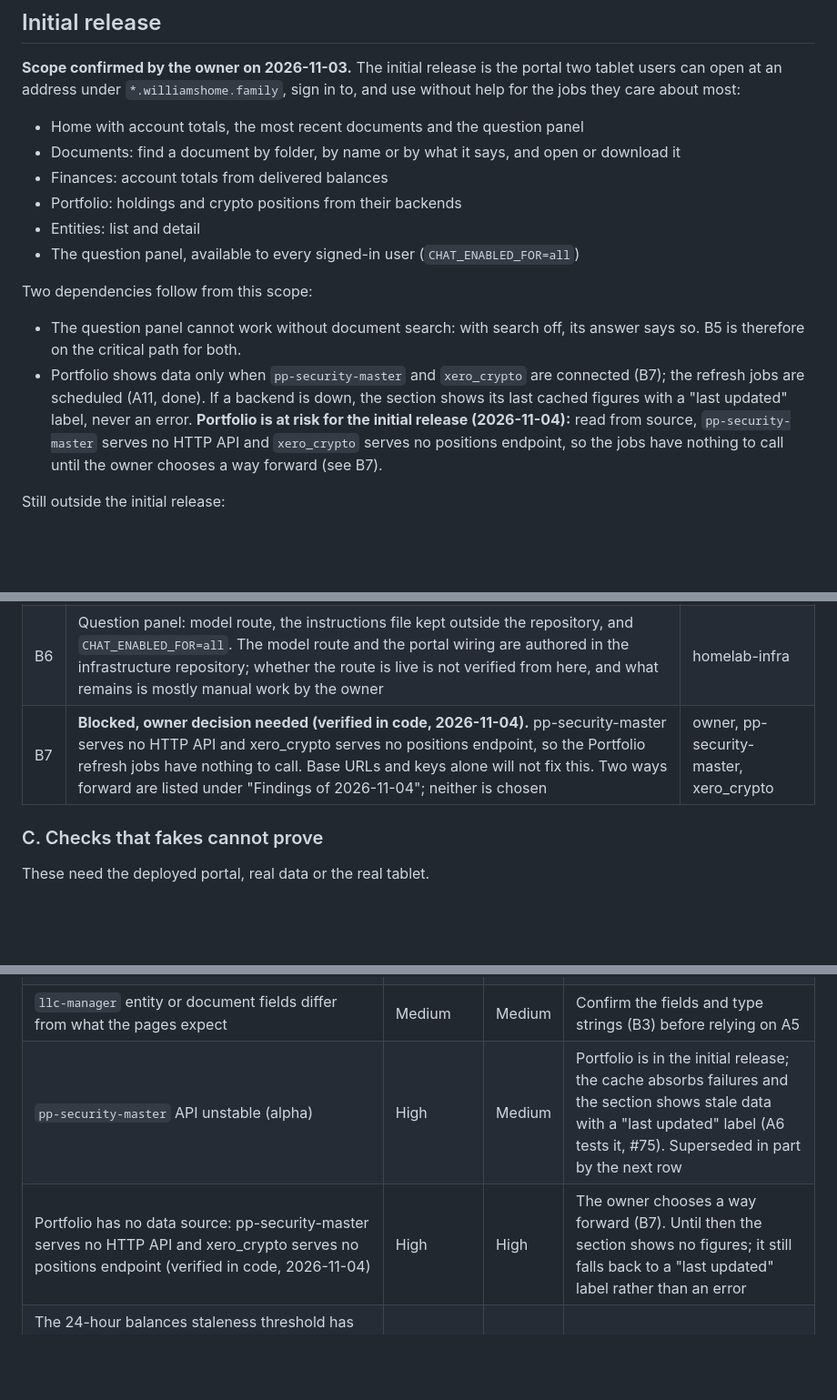
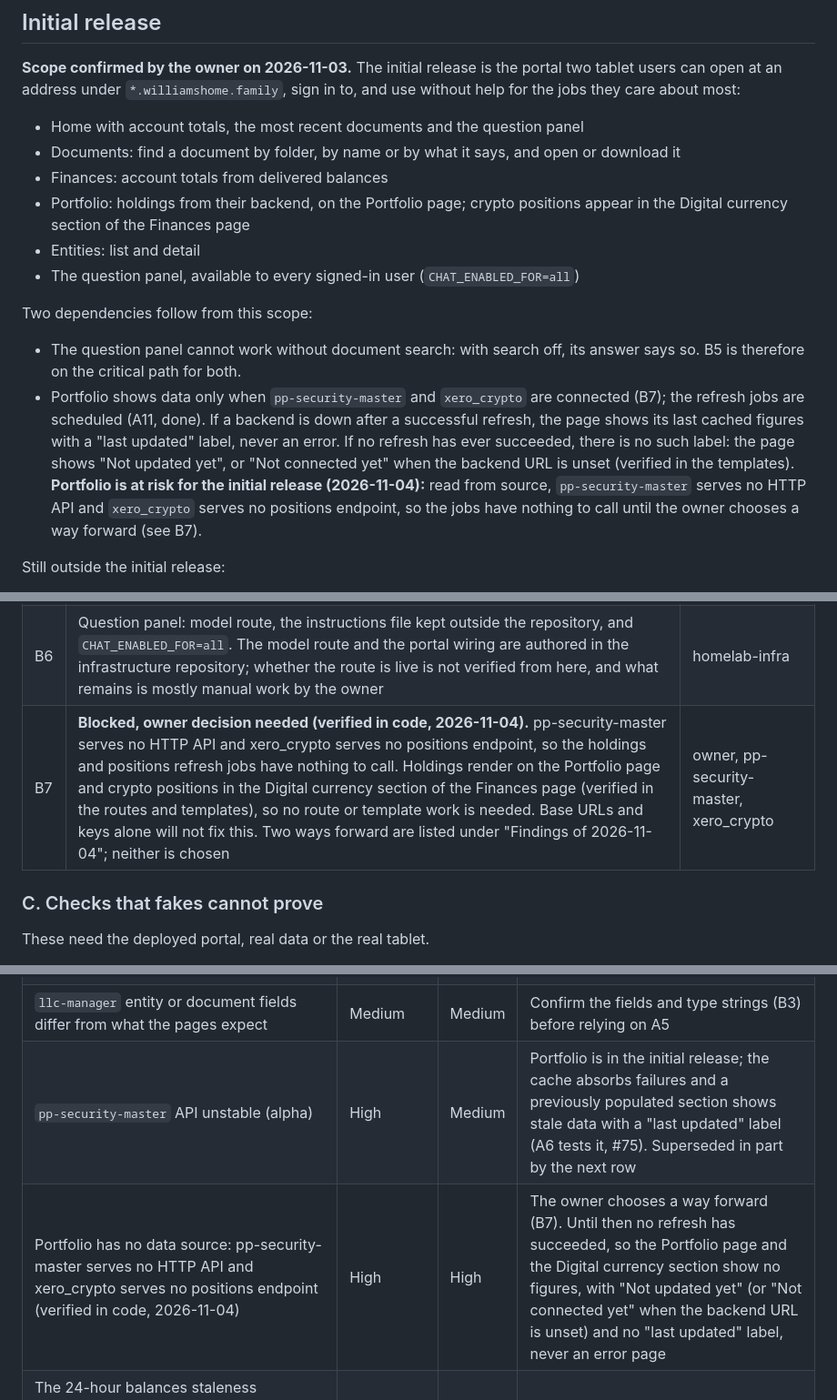
Before and after one commit to ByronWilliamsCPA/family-office-portal, a Markdown page: docs/planning/roadmap.md, 3 parts joined by grey strips. Shown at 91% size. Drawn GitHub-style; blank space fills up the shorter version.

```diff
--- a/docs/planning/roadmap.md
+++ b/docs/planning/roadmap.md
@@ -82,7 +82,7 @@ to, and use without help for the jobs they care about most:
 - Documents: find a document by folder, by name or by what it says, and open or
   download it
 - Finances: account totals from delivered balances
-- Portfolio: holdings and crypto positions from their backends
+- Portfolio: holdings from their backend, on the Portfolio page; crypto positions appear in the Digital currency section of the Finances page
 - Entities: list and detail
 - The question panel, available to every signed-in user (`CHAT_ENABLED_FOR=all`)
 
@@ -92,8 +92,10 @@ Two dependencies follow from this scope:
   answer says so. B5 is therefore on the critical path for both.
 - Portfolio shows data only when `pp-security-master` and `xero_crypto` are
   connected (B7); the refresh jobs are scheduled (A11, done). If a backend is
-  down, the section shows its last cached figures with a "last updated" label,
-  never an error. **Portfolio is at risk for the initial release (2026-11-04):**
+  down after a successful refresh, the page shows its last cached figures with a
+  "last updated" label, never an error. If no refresh has ever succeeded, there
+  is no such label: the page shows "Not updated yet", or "Not connected yet"
+  when the backend URL is unset (verified in the templates). **Portfolio is at risk for the initial release (2026-11-04):**
   read from source, `pp-security-master` serves no HTTP API and `xero_crypto`
   serves no positions endpoint, so the jobs have nothing to call until the owner
   chooses a way forward (see B7).
@@ -138,7 +140,7 @@ work (B3 and the findings below), and A9 comes last.
 | B4 | The balance collector delivers to the portal through a separate internal route that requires a client certificate and accepts only `POST` on the exact intake path, with no forward auth (verified by reading the infrastructure repository, 2026-11-04; see the ADR-005 amendment of that date). The collector stack and the route are authored; whether they are live is not verified, and what remains is mostly manual work by the owner. Confirm each provider's delivery cadence against the 24-hour staleness threshold (see the risk register) | collector service, homelab-infra |
 | B5 | Search stack: vector store, embedding service, chunk files, the indexer command on a schedule, and the tax-law command, both run from the same image and kept off the web process (ADR-006). Required for search and for the question panel. The definitions are authored in the infrastructure repository; deployment status is not verified from here. Gaps found: the vector store is off by default (its replica count defaults to zero until the owner sets it); the scheduled jobs run from a sidecar loop with a daily time and a trigger file, not from cron (see the runbook); and nothing yet writes the chunk sets: the data-ingestor stack that would is authored, but its own README says no image is published yet | homelab-infra, data_ingestor |
 | B6 | Question panel: model route, the instructions file kept outside the repository, and `CHAT_ENABLED_FOR=all`. The model route and the portal wiring are authored in the infrastructure repository; whether the route is live is not verified from here, and what remains is mostly manual work by the owner | homelab-infra |
-| B7 | **Blocked, owner decision needed (verified in code, 2026-11-04).** pp-security-master serves no HTTP API and xero_crypto serves no positions endpoint, so the Portfolio refresh jobs have nothing to call. Base URLs and keys alone will not fix this. Two ways forward are listed under "Findings of 2026-11-04"; neither is chosen | owner, pp-security-master, xero_crypto |
+| B7 | **Blocked, owner decision needed (verified in code, 2026-11-04).** pp-security-master serves no HTTP API and xero_crypto serves no positions endpoint, so the holdings and positions refresh jobs have nothing to call. Holdings render on the Portfolio page and crypto positions in the Digital currency section of the Finances page (verified in the routes and templates), so no route or template work is needed. Base URLs and keys alone will not fix this. Two ways forward are listed under "Findings of 2026-11-04"; neither is chosen | owner, pp-security-master, xero_crypto |
 
 ### C. Checks that fakes cannot prove
 
@@ -457,8 +459,8 @@ says search is off) and B6 to turn it on, and the checks in C8.
 | Deployment wiring (identity provider, proxy, trusted range) delays the first release | Medium | High | Do B1 and B2 first and check a real header (C1) before anything else |
 | The collector cannot reach the portal directly, because a forward-auth route is in front of it | Medium | High | Deliver on the internal network to the exact intake path (B4) |
 | `llc-manager` entity or document fields differ from what the pages expect | Medium | Medium | Confirm the fields and type strings (B3) before relying on A5 |
-| `pp-security-master` API unstable (alpha) | High | Medium | Portfolio is in the initial release; the cache absorbs failures and the section shows stale data with a "last updated" label (A6 tests it, #75). Superseded in part by the next row |
-| Portfolio has no data source: pp-security-master serves no HTTP API and xero_crypto serves no positions endpoint (verified in code, 2026-11-04) | High | High | The owner chooses a way forward (B7). Until then the section shows no figures; it still falls back to a "last updated" label rather than an error |
+| `pp-security-master` API unstable (alpha) | High | Medium | Portfolio is in the initial release; the cache absorbs failures and a previously populated section shows stale data with a "last updated" label (A6 tests it, #75). Superseded in part by the next row |
+| Portfolio has no data source: pp-security-master serves no HTTP API and xero_crypto serves no positions endpoint (verified in code, 2026-11-04) | High | High | The owner chooses a way forward (B7). Until then no refresh has succeeded, so the Portfolio page and the Digital currency section show no figures, with "Not updated yet" (or "Not connected yet" when the backend URL is unset) and no "last updated" label, never an error page |
 | The 24-hour balances staleness threshold has no margin against a daily collector: freshness is the oldest delivery among providers, so one provider that is late turns the whole Finances section stale (verified in the cache code; collector cadence from its documentation and stack defaults) | Medium | Medium | Owner option: raise the threshold (for example to 36 or 48 hours), or run the collector twice a day. Not decided |
 | Question panel enabled for everyone before a rate limit exists | Low | Medium | Mitigated: the per-user limit and one question at a time are in code (A10, #77). The limiter is in memory, so it assumes one worker, which the Dockerfile sets |
 | Search stack not deployed | Medium | High | B5 is on the critical path; without it search is off and the question panel cannot answer from documents |
```
Also changed, not shown: other parts of docs/planning/roadmap.md (+3 -3 lines), docs/operations/runbook.md (+9 -5 lines), 1 other file.
